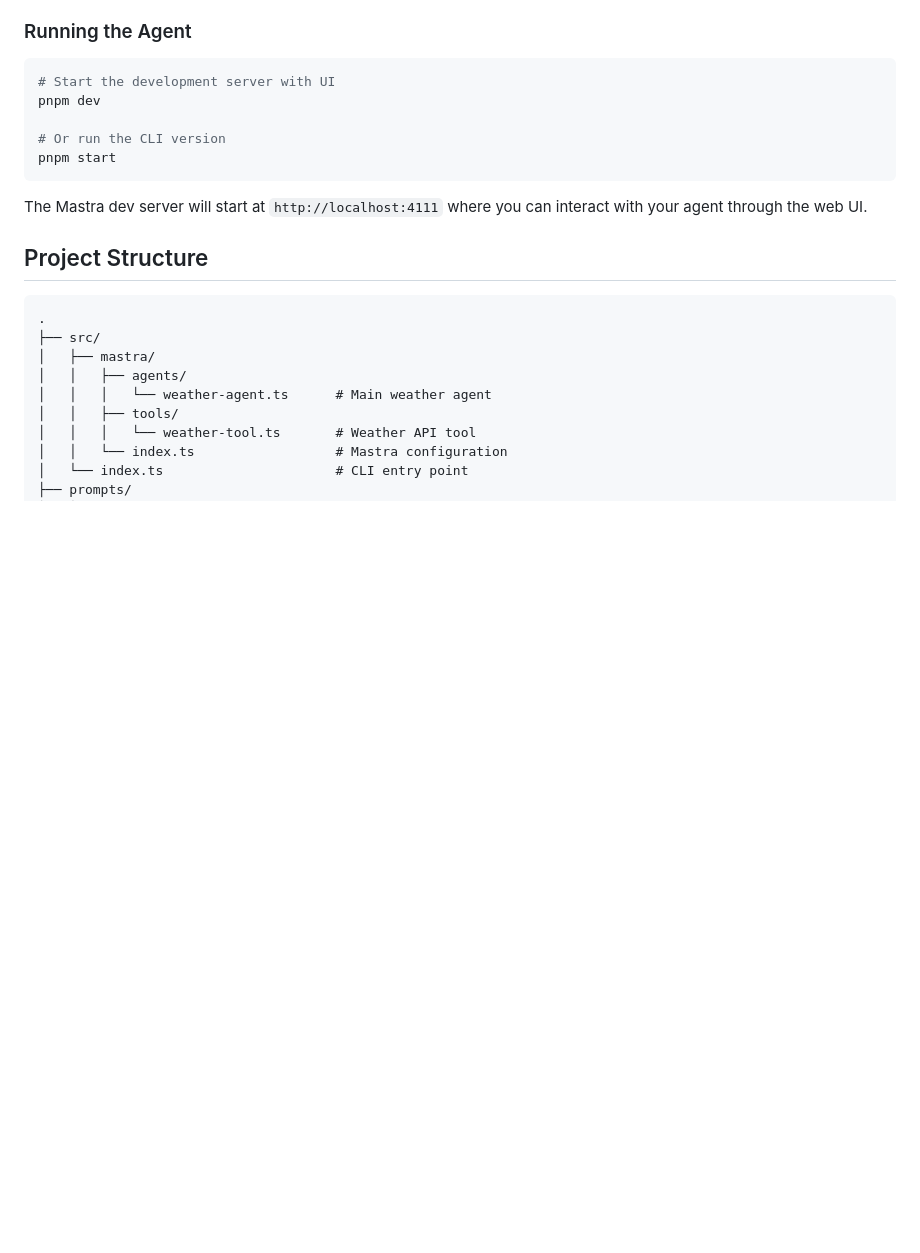
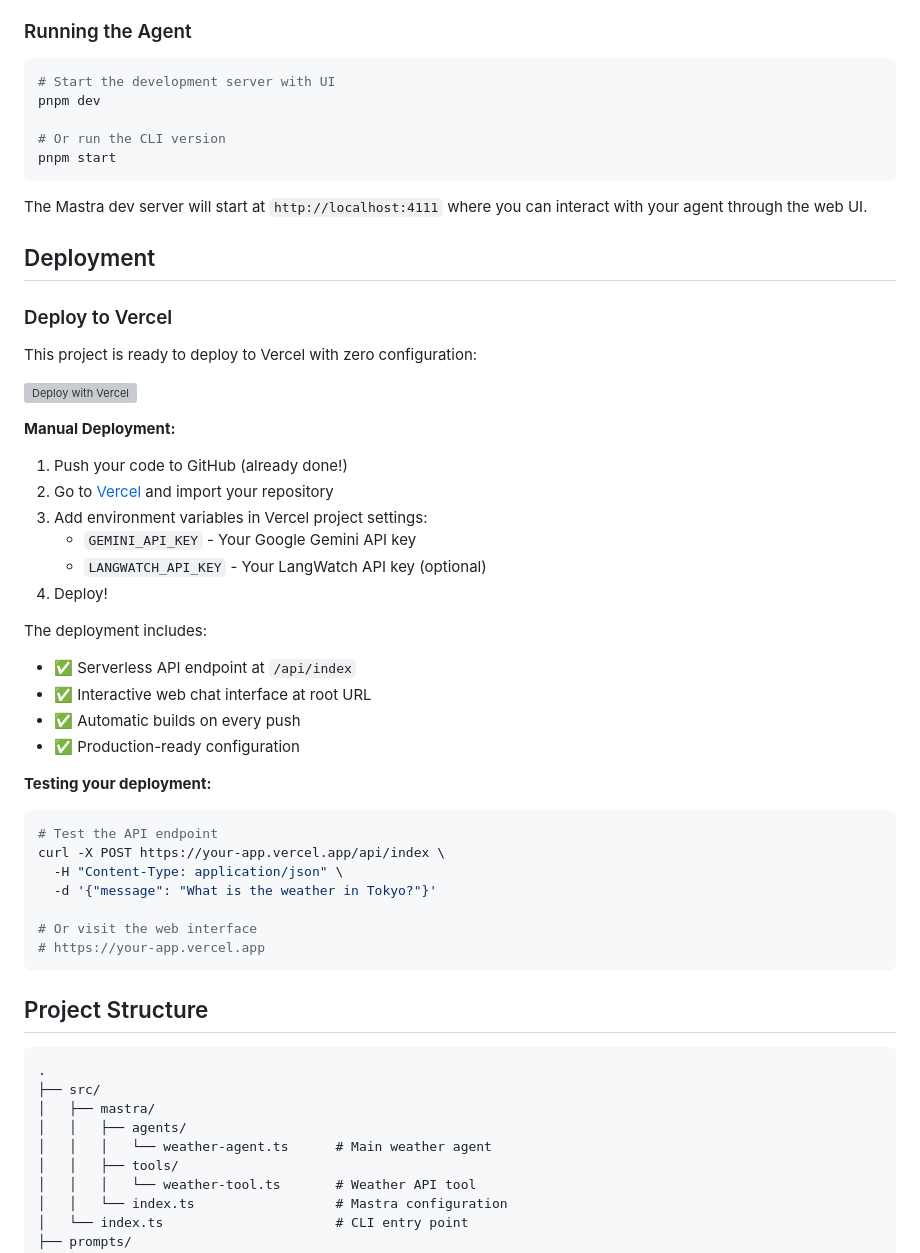
Before and after one commit to bogamyashwanth/weather-assistant-agent, a Markdown page: README.md, the part around the change. Rendered like a GitHub page; blank space fills up the shorter version; grey boxes are pictures that could not be loaded.

Commit message:
Add Vercel deployment documentation

````diff
--- a/README.md
+++ b/README.md
@@ -55,6 +55,41 @@ pnpm start
 ```
 
 The Mastra dev server will start at `http://localhost:4111` where you can interact with your agent through the web UI.
+
+## Deployment
+
+### Deploy to Vercel
+
+This project is ready to deploy to Vercel with zero configuration:
+
+[![Deploy with Vercel](https://vercel.com/button)](https://vercel.com/new/clone?repository-url=https://github.com/bogamyashwanth/weather-assistant-agent)
+
+**Manual Deployment:**
+
+1. Push your code to GitHub (already done!)
+2. Go to [Vercel](https://vercel.com) and import your repository
+3. Add environment variables in Vercel project settings:
+   - `GEMINI_API_KEY` - Your Google Gemini API key
+   - `LANGWATCH_API_KEY` - Your LangWatch API key (optional)
+4. Deploy!
+
+The deployment includes:
+- ✅ Serverless API endpoint at `/api/index`
+- ✅ Interactive web chat interface at root URL
+- ✅ Automatic builds on every push
+- ✅ Production-ready configuration
+
+**Testing your deployment:**
+
+```bash
+# Test the API endpoint
+curl -X POST https://your-app.vercel.app/api/index \
+  -H "Content-Type: application/json" \
+  -d '{"message": "What is the weather in Tokyo?"}'
+
+# Or visit the web interface
+# https://your-app.vercel.app
+```
 
 ## Project Structure
 
````
